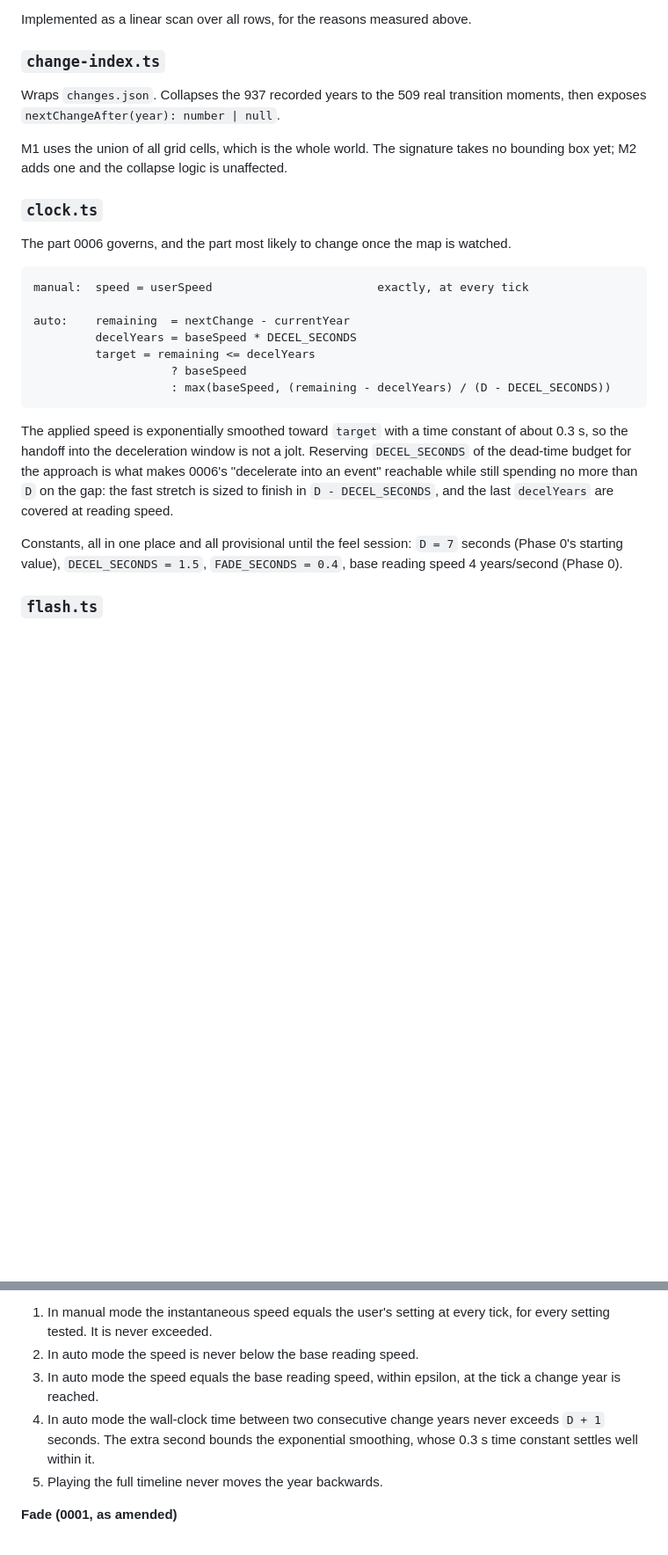
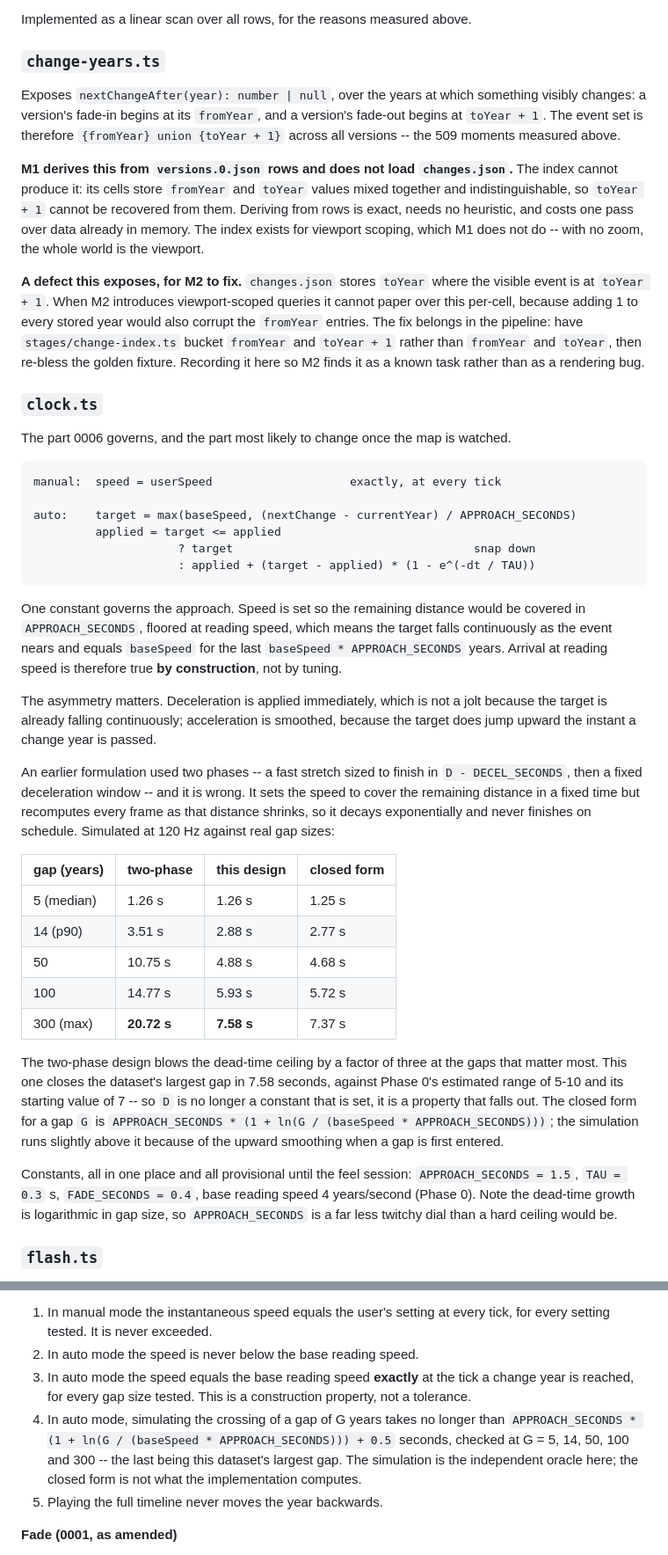
Before and after one commit to Zethir/mankind-history, a Markdown page: docs/phase-2-milestone-1-design.md, 2 parts joined by grey strips. Shown at 88% size. GitHub-like rendering; blank space fills up the shorter version.

Commit message:
docs: replace the playback clock, drop changes.json from M1
Three corrections found by simulating and measuring the spec rather than
writing tasks against it.

The clock was wrong by a factor of three. Its two-phase formula set the speed
to cover the remaining distance in a fixed time but recomputed every frame as
that distance shrank, so it decayed exponentially and never finished on
schedule: simulated at 120 Hz, the dataset's largest gap of 300 years took
20.72 seconds against a dead-time ceiling of 7. The replacement is a single
constant -- speed covers the remaining distance in APPROACH_SECONDS, floored
at reading speed -- which closes the same gap in 7.58 seconds and arrives at
reading speed by construction rather than by tuning.

changes.json cannot answer the question M1 asks of it. Its cells mix fromYear
and toYear values indistinguishably, and the visible event for a version
ending is at toYear + 1, which is therefore unrecoverable. M1 derives the 509
event years from versions.0.json rows instead, exactly and with no heuristic.
This exposes a defect for M2 to fix in the pipeline, now recorded.

The coverage criterion cannot be tested against the fixture: it is a
deliberately sparse 47-version slice with 2,180 uncovered years. Moved to the
full-build workflow, where it holds with zero empty years sampled at mid-year.

Co-Authored-By: Claude Opus 5 <noreply@anthropic.com>

````diff
--- a/docs/phase-2-milestone-1-design.md
+++ b/docs/phase-2-milestone-1-design.md
@@ -189,13 +189,28 @@ Because `fadeYears` is capped at half the extent, alpha always reaches 1.
 
 Implemented as a linear scan over all rows, for the reasons measured above.
 
-### `change-index.ts`
+### `change-years.ts`
 
-Wraps `changes.json`. Collapses the 937 recorded years to the 509 real
-transition moments, then exposes `nextChangeAfter(year): number | null`.
+Exposes `nextChangeAfter(year): number | null`, over the years at which
+something visibly changes: a version's fade-in begins at its `fromYear`, and a
+version's fade-out begins at `toYear + 1`. The event set is therefore
+`{fromYear} union {toYear + 1}` across all versions -- the 509 moments measured
+above.
 
-M1 uses the union of all grid cells, which is the whole world. The signature
-takes no bounding box yet; M2 adds one and the collapse logic is unaffected.
+**M1 derives this from `versions.0.json` rows and does not load
+`changes.json`.** The index cannot produce it: its cells store `fromYear` and
+`toYear` values mixed together and indistinguishable, so `toYear + 1` cannot be
+recovered from them. Deriving from rows is exact, needs no heuristic, and costs
+one pass over data already in memory. The index exists for viewport scoping,
+which M1 does not do -- with no zoom, the whole world is the viewport.
+
+**A defect this exposes, for M2 to fix.** `changes.json` stores `toYear` where
+the visible event is at `toYear + 1`. When M2 introduces viewport-scoped
+queries it cannot paper over this per-cell, because adding 1 to every stored
+year would also corrupt the `fromYear` entries. The fix belongs in the pipeline:
+have `stages/change-index.ts` bucket `fromYear` and `toYear + 1` rather than
+`fromYear` and `toYear`, then re-bless the golden fixture. Recording it here so
+M2 finds it as a known task rather than as a rendering bug.
 
 ### `clock.ts`
 
@@ -203,25 +218,51 @@ The part 0006 governs, and the part most likely to change once the map is
 watched.
 
 ```
-manual:  speed = userSpeed                        exactly, at every tick
+manual:  speed = userSpeed                    exactly, at every tick
 
-auto:    remaining  = nextChange - currentYear
-         decelYears = baseSpeed * DECEL_SECONDS
-         target = remaining <= decelYears
-                    ? baseSpeed
-                    : max(baseSpeed, (remaining - decelYears) / (D - DECEL_SECONDS))
+auto:    target = max(baseSpeed, (nextChange - currentYear) / APPROACH_SECONDS)
+         applied = target <= applied
+                     ? target                                   snap down
+                     : applied + (target - applied) * (1 - e^(-dt / TAU))
 ```
 
-The applied speed is exponentially smoothed toward `target` with a time constant
-of about 0.3 s, so the handoff into the deceleration window is not a jolt.
-Reserving `DECEL_SECONDS` of the dead-time budget for the approach is what makes
-0006's "decelerate into an event" reachable while still spending no more than
-`D` on the gap: the fast stretch is sized to finish in `D - DECEL_SECONDS`, and
-the last `decelYears` are covered at reading speed.
+One constant governs the approach. Speed is set so the remaining distance would
+be covered in `APPROACH_SECONDS`, floored at reading speed, which means the
+target falls continuously as the event nears and equals `baseSpeed` for the last
+`baseSpeed * APPROACH_SECONDS` years. Arrival at reading speed is therefore true
+**by construction**, not by tuning.
+
+The asymmetry matters. Deceleration is applied immediately, which is not a jolt
+because the target is already falling continuously; acceleration is smoothed,
+because the target does jump upward the instant a change year is passed.
+
+An earlier formulation used two phases -- a fast stretch sized to finish in
+`D - DECEL_SECONDS`, then a fixed deceleration window -- and it is wrong. It
+sets the speed to cover the remaining distance in a fixed time but recomputes
+every frame as that distance shrinks, so it decays exponentially and never
+finishes on schedule. Simulated at 120 Hz against real gap sizes:
+
+| gap (years) | two-phase | this design | closed form |
+|---|---|---|---|
+| 5 (median) | 1.26 s | 1.26 s | 1.25 s |
+| 14 (p90) | 3.51 s | 2.88 s | 2.77 s |
+| 50 | 10.75 s | 4.88 s | 4.68 s |
+| 100 | 14.77 s | 5.93 s | 5.72 s |
+| 300 (max) | **20.72 s** | **7.58 s** | 7.37 s |
+
+The two-phase design blows the dead-time ceiling by a factor of three at the
+gaps that matter most. This one closes the dataset's largest gap in 7.58
+seconds, against Phase 0's estimated range of 5-10 and its starting value of 7 --
+so `D` is no longer a constant that is set, it is a property that falls out.
+The closed form for a gap `G` is `APPROACH_SECONDS * (1 + ln(G / (baseSpeed *
+APPROACH_SECONDS)))`; the simulation runs slightly above it because of the
+upward smoothing when a gap is first entered.
 
 Constants, all in one place and all provisional until the feel session:
-`D = 7` seconds (Phase 0's starting value), `DECEL_SECONDS = 1.5`,
-`FADE_SECONDS = 0.4`, base reading speed 4 years/second (Phase 0).
+`APPROACH_SECONDS = 1.5`, `TAU = 0.3` s, `FADE_SECONDS = 0.4`, base reading
+speed 4 years/second (Phase 0). Note the dead-time growth is logarithmic in gap
+size, so `APPROACH_SECONDS` is a far less twitchy dial than a hard ceiling
+would be.
 
 ### `flash.ts`
 
@@ -367,11 +412,14 @@ synthetic rows are needed to reach any suppression rule.
 1. In manual mode the instantaneous speed equals the user's setting at every
    tick, for every setting tested. It is never exceeded.
 2. In auto mode the speed is never below the base reading speed.
-3. In auto mode the speed equals the base reading speed, within epsilon, at the
-   tick a change year is reached.
-4. In auto mode the wall-clock time between two consecutive change years never
-   exceeds `D + 1` seconds. The extra second bounds the exponential smoothing,
-   whose 0.3 s time constant settles well within it.
+3. In auto mode the speed equals the base reading speed **exactly** at the tick
+   a change year is reached, for every gap size tested. This is a construction
+   property, not a tolerance.
+4. In auto mode, simulating the crossing of a gap of G years takes no longer
+   than `APPROACH_SECONDS * (1 + ln(G / (baseSpeed * APPROACH_SECONDS))) + 0.5`
+   seconds, checked at G = 5, 14, 50, 100 and 300 -- the last being this
+   dataset's largest gap. The simulation is the independent oracle here; the
+   closed form is not what the implementation computes.
 5. Playing the full timeline never moves the year backwards.
 
 **Fade (0001, as amended)**
````
Also changed, not shown: other parts of docs/phase-2-milestone-1-design.md (+32 -10 lines).
